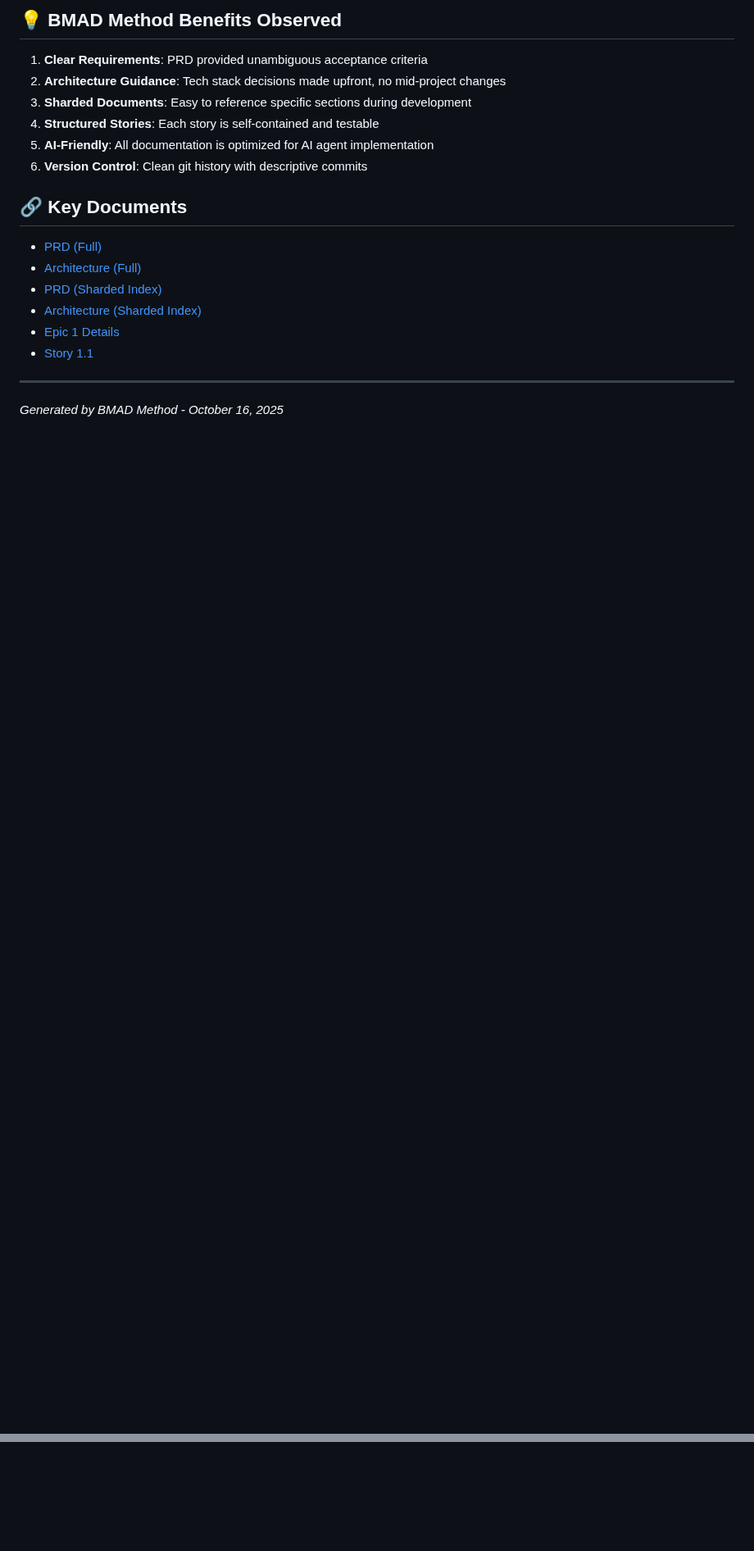
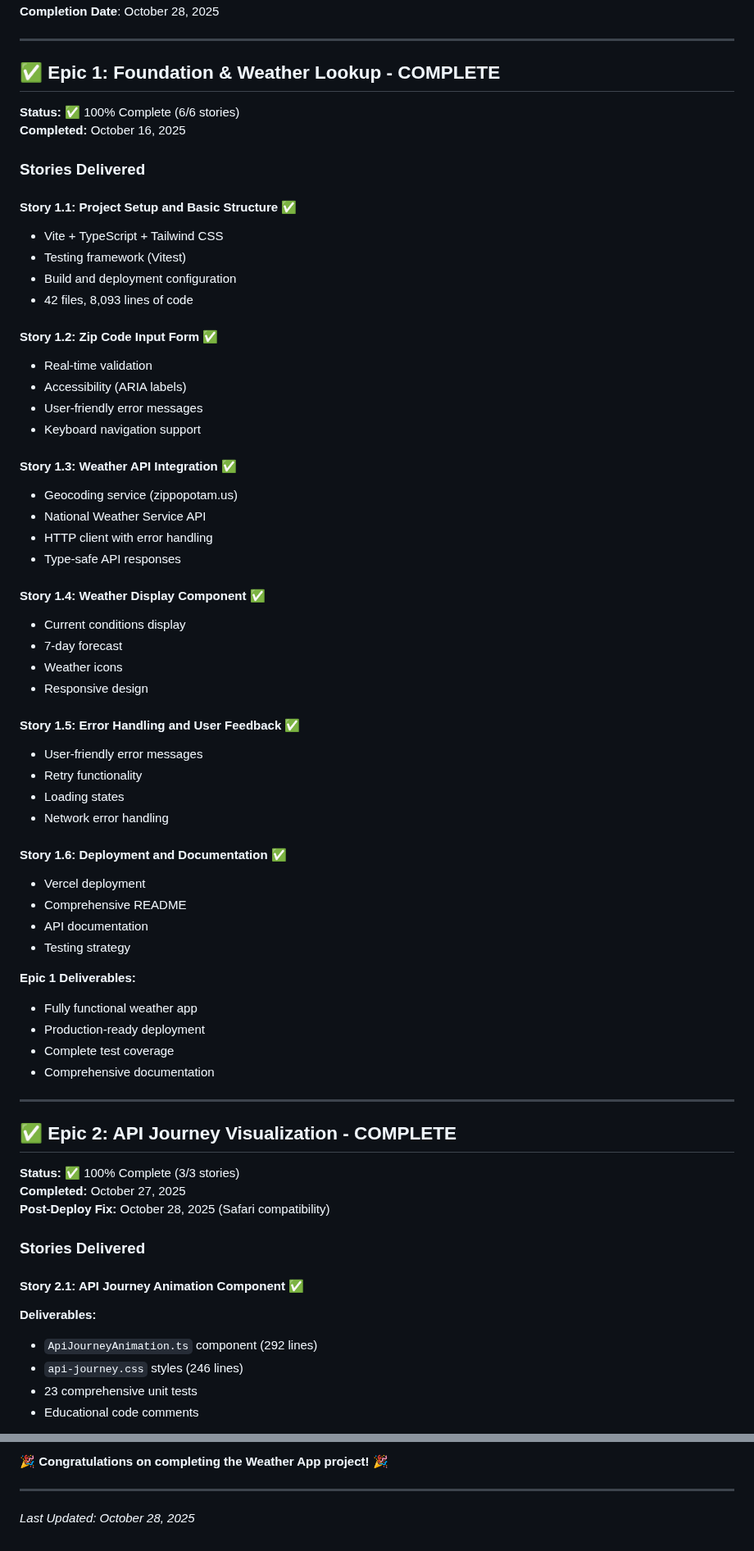
Before and after one commit to maxelrod1/weather-app, a Markdown page: BMAD-PROGRESS.md, 2 parts joined by grey strips. Shown at 82% size. Drawn GitHub-style; blank space fills up the shorter version.

Commit message:
docs: Mark Epic 2 complete with Safari fix - Project fully delivered

```diff
--- a/BMAD-PROGRESS.md
+++ b/BMAD-PROGRESS.md
@@ -145,21 +28,70 @@ bmad-learn/
-## 💡 BMAD Method Benefits Observed
-
-1. **Clear Requirements**: PRD provided unambiguous acceptance criteria
-2. **Architecture Guidance**: Tech stack decisions made upfront, no mid-project changes
-3. **Sharded Documents**: Easy to reference specific sections during development
-4. **Structured Stories**: Each story is self-contained and testable
-5. **AI-Friendly**: All documentation is optimized for AI agent implementation
-6. **Version Control**: Clean git history with descriptive commits
-
-## 🔗 Key Documents
-
-- [PRD (Full)](./docs/prd.md)
-- [Architecture (Full)](./docs/architecture.md)
-- [PRD (Sharded Index)](./docs/prd/index.md)
-- [Architecture (Sharded Index)](./docs/architecture/index.md)
-- [Epic 1 Details](./docs/prd/epic-1-foundation-weather-lookup.md)
-- [Story 1.1](./docs/stories/1.1-project-setup.md)
+**Completion Date**: October 28, 2025
 
 ---
 
-*Generated by BMAD Method - October 16, 2025*
+## ✅ Epic 1: Foundation & Weather Lookup - COMPLETE
+
+**Status:** ✅ 100% Complete (6/6 stories)
+**Completed:** October 16, 2025
+
+### Stories Delivered
+
+#### Story 1.1: Project Setup and Basic Structure ✅
+- Vite + TypeScript + Tailwind CSS
+- Testing framework (Vitest)
+- Build and deployment configuration
+- 42 files, 8,093 lines of code
+
+#### Story 1.2: Zip Code Input Form ✅
+- Real-time validation
+- Accessibility (ARIA labels)
+- User-friendly error messages
+- Keyboard navigation support
+
+#### Story 1.3: Weather API Integration ✅
+- Geocoding service (zippopotam.us)
+- National Weather Service API
+- HTTP client with error handling
+- Type-safe API responses
+
+#### Story 1.4: Weather Display Component ✅
+- Current conditions display
+- 7-day forecast
+- Weather icons
+- Responsive design
+
+#### Story 1.5: Error Handling and User Feedback ✅
+- User-friendly error messages
+- Retry functionality
+- Loading states
+- Network error handling
+
+#### Story 1.6: Deployment and Documentation ✅
+- Vercel deployment
+- Comprehensive README
+- API documentation
+- Testing strategy
+
+**Epic 1 Deliverables:**
+- Fully functional weather app
+- Production-ready deployment
+- Complete test coverage
+- Comprehensive documentation
+
+---
+
+## ✅ Epic 2: API Journey Visualization - COMPLETE
+
+**Status:** ✅ 100% Complete (3/3 stories)
+**Completed:** October 27, 2025
+**Post-Deploy Fix:** October 28, 2025 (Safari compatibility)
+
+### Stories Delivered
+
+#### Story 2.1: API Journey Animation Component ✅
+**Deliverables:**
+- `ApiJourneyAnimation.ts` component (292 lines)
+- `api-journey.css` styles (246 lines)
+- 23 comprehensive unit tests
+- Educational code comments
+
@@ -165,0 +389,5 @@ bmad-learn/
+🎉 **Congratulations on completing the Weather App project!** 🎉
+
+---
+
+*Last Updated: October 28, 2025*
```
Also changed, not shown: other parts of BMAD-PROGRESS.md (+299 -125 lines).
